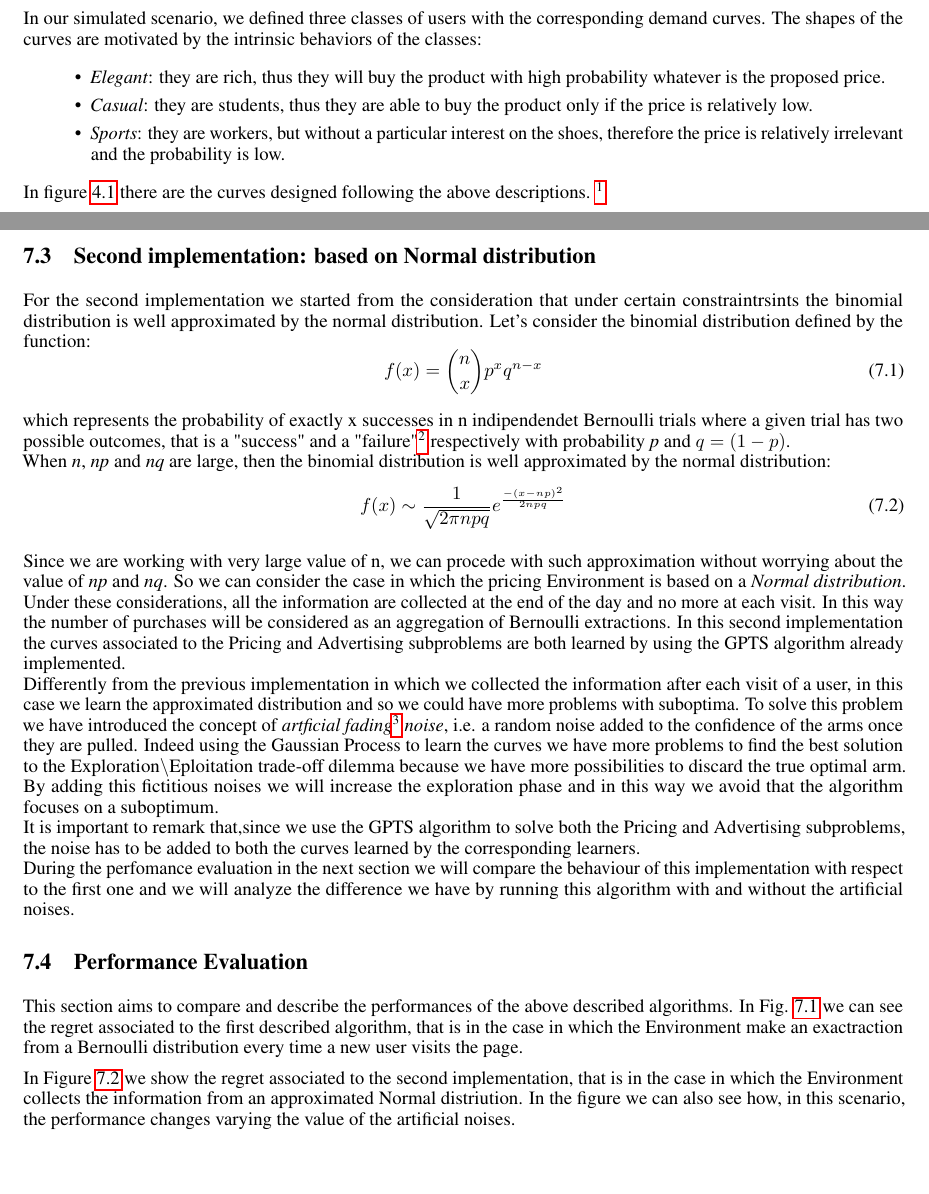
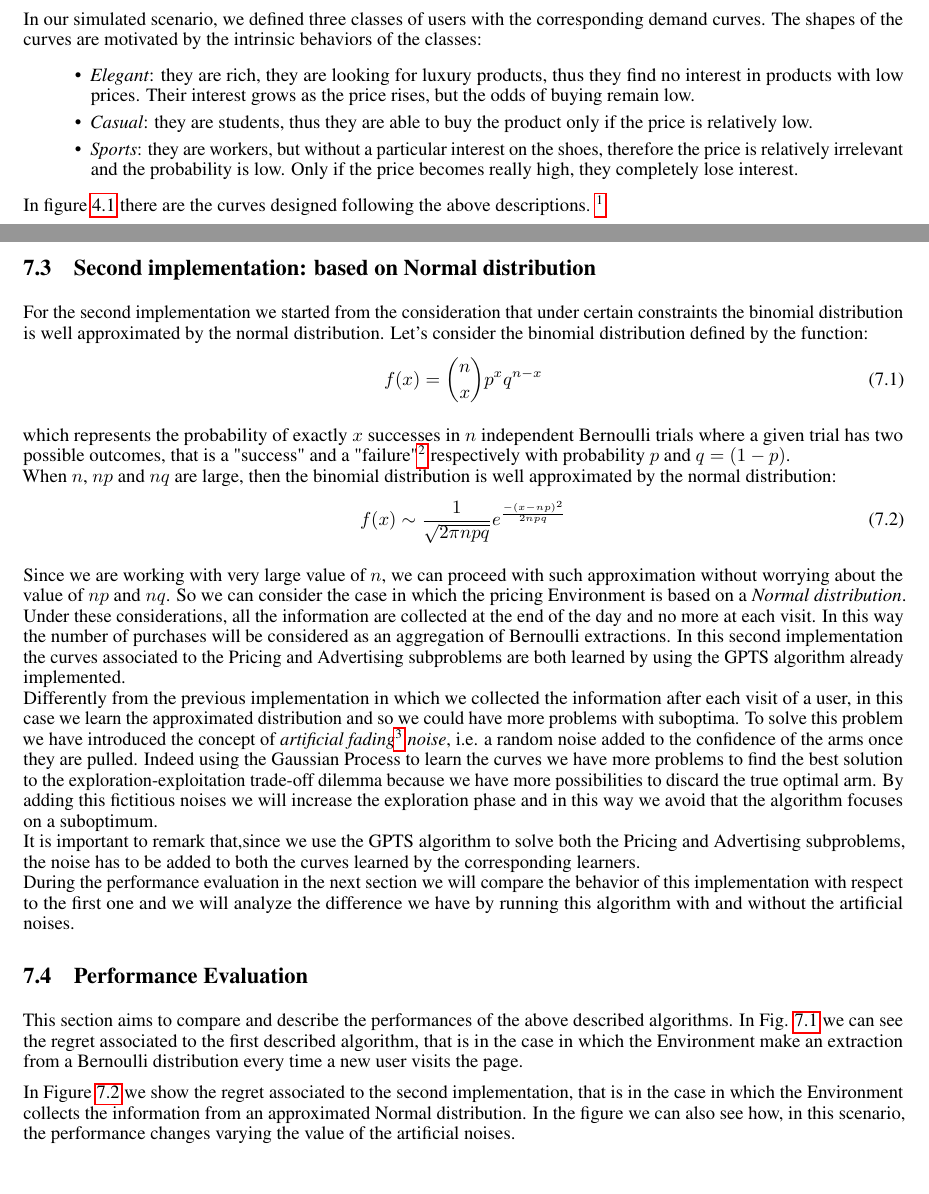
Before and after one commit to damiano1996/DataIntelligenceApplications, a LaTeX thesis (report/report.tex, which reads report/sections/part4.tex, report/sections/part7.tex): two parts of pages 13 and 24 of 27, joined at a grey line, cut so that both start at the same text. Compiled offline with pdfLaTeX.

Commit message:
new curves descriptions and minor changes.

```diff
--- a/report/sections/part4.tex
+++ b/report/sections/part4.tex
@@ -24,9 +24,9 @@ It is a function that maps the price to a certain probability. In other words, g
 
 In our simulated scenario, we defined three classes of users with the corresponding demand curves. The shapes of the curves are motivated by the intrinsic behaviors of the classes:
 \begin{itemize}
-    \item \textit{Elegant}: they are rich, thus they will buy the product with high probability whatever is the proposed price.
+    \item \textit{Elegant}: they are rich, they are looking for luxury products, thus they find no interest in products with low prices. Their interest grows as the price rises, but the odds of buying remain low.
     \item \textit{Casual}: they are students, thus they are able to buy the product only if the price is relatively low.
-    \item \textit{Sports}: they are workers, but without a particular interest on the shoes, therefore the price is relatively irrelevant and the probability is low.
+    \item \textit{Sports}: they are workers, but without a particular interest on the shoes, therefore the price is relatively irrelevant and the probability is low. Only if the price becomes really high, they completely lose interest.
 \end{itemize}
 
 In figure \ref{demandCurvesFig} there are the curves designed following the above descriptions.
--- a/report/sections/part7.tex
+++ b/report/sections/part7.tex
@@ -14,24 +14,24 @@ On the other hand to learn the Advertising curves associated to each subcampaign
 
 
 \section{Second implementation: based on Normal distribution}
-For the second implementation we started from the consideration that under certain constraintrsints the binomial distribution is well approximated by the normal distribution. Let's consider the binomial distribution defined by the function:
+For the second implementation we started from the consideration that under certain constraints the binomial distribution is well approximated by the normal distribution. Let's consider the binomial distribution defined by the function:
 \begin{equation}
     f(x) = \binom{n}{x}  p^x q^{n-x}
 \end{equation}
 
-which represents the probability of exactly x successes in n indipendendet Bernoulli trials where a given trial has two possible outcomes, that is a "success" and a "failure"\footnote{In our scenario a success is when the user purchases the item once he visits the website, while a failure if she doesn't} respectively with probability \textit{p} and $q=(1-p)$.\\ When \textit{n}, \textit{np} and \textit{nq} are large, then the binomial distribution is well approximated by the normal distribution:
+which represents the probability of exactly $x$ successes in $n$ independent Bernoulli trials where a given trial has two possible outcomes, that is a "success" and a "failure"\footnote{In our scenario a success is when the user purchases the item once he visits the website, while a failure if she doesn't} respectively with probability $p$ and $q=(1-p)$.\\ When $n$, $np$ and $nq$ are large, then the binomial distribution is well approximated by the normal distribution:
 \begin{equation}
     f(x)  \sim \frac{1}{\sqrt{2 \pi npq}} e^{ \frac{-(x-np)^2}{2npq} }
 \end{equation}
 
-Since we are working with very large value of n, we can procede with such approximation without worrying about the value of \textit{np} and \textit{nq}.
+Since we are working with very large value of $n$, we can proceed with such approximation without worrying about the value of $np$ and $nq$.
 So we can consider the case in which the pricing Environment is based on a \textit{Normal distribution}. Under these considerations, all the information are collected at the end of the day and no more at each visit. In this way the number of purchases will be considered as an aggregation of Bernoulli extractions.
 In this second implementation the curves associated to the Pricing and Advertising subproblems are both learned by using the GPTS algorithm already implemented.\\
-Differently from the previous implementation in which we collected the information after each visit of a user, in this case we learn the approximated distribution and so we could have more problems with suboptima. To solve this problem we have introduced the concept of \textit{artficial fading}\footnote{The noise decreases linearly as the number of days increases} \textit{noise}, i.e. a random noise added to the confidence of the arms once they are pulled. Indeed using the Gaussian Process to learn the curves we have more problems to find the best solution to the Exploration$\backslash$Eploitation trade-off dilemma because we have more possibilities to discard the true optimal arm. By adding this fictitious noises we will increase the exploration phase and in this way we avoid that the algorithm focuses on a suboptimum.\\ It is important to remark that,since we use the GPTS algorithm to solve both the Pricing and Advertising subproblems, the noise has to be added to both the curves learned by the corresponding learners.\\ During the perfomance evaluation in the next section we will compare the behaviour of this implementation with respect to the first one and we will analyze the difference we have by running this algorithm with and without the artificial noises.
+Differently from the previous implementation in which we collected the information after each visit of a user, in this case we learn the approximated distribution and so we could have more problems with suboptima. To solve this problem we have introduced the concept of \textit{artificial fading}\footnote{The noise decreases linearly as the number of days increases} \textit{noise}, i.e. a random noise added to the confidence of the arms once they are pulled. Indeed using the Gaussian Process to learn the curves we have more problems to find the best solution to the exploration-exploitation trade-off dilemma because we have more possibilities to discard the true optimal arm. By adding this fictitious noises we will increase the exploration phase and in this way we avoid that the algorithm focuses on a suboptimum.\\ It is important to remark that,since we use the GPTS algorithm to solve both the Pricing and Advertising subproblems, the noise has to be added to both the curves learned by the corresponding learners.\\ During the performance evaluation in the next section we will compare the behavior of this implementation with respect to the first one and we will analyze the difference we have by running this algorithm with and without the artificial noises.
 
 
 \section{Performance Evaluation}
-This section aims to compare and describe the performances of the above described algorithms. In Fig. \ref{regretPart7Binomial} we can see the regret associated to the first described algorithm, that is in the case in which the Environment make an exactraction from a Bernoulli distribution every time a new user visits the page.
+This section aims to compare and describe the performances of the above described algorithms. In Fig. \ref{regretPart7Binomial} we can see the regret associated to the first described algorithm, that is in the case in which the Environment make an extraction from a Bernoulli distribution every time a new user visits the page.
 
 \begin{figure}
     %\captionsetup{justification=centering,margin=1cm}
@@ -40,7 +40,7 @@ This section aims to compare and describe the performances of the above describe
     \label{regretPart7Binomial}
 \end{figure}
 
-In Figure \ref{fig:RegretsPart7Normal} we show the regret associated to the second implementation, that is in the case in which the Environment collects the information from an approximated Normal distriution. In the figure we can also see how, in this scenario, the performance changes varying the value of the artificial noises.
+In Figure \ref{fig:RegretsPart7Normal} we show the regret associated to the second implementation, that is in the case in which the Environment collects the information from an approximated Normal distribution. In the figure we can also see how, in this scenario, the performance changes varying the value of the artificial noises.
 
 \begin{figure}[!htb]
     \centering
```
Also changed, not shown: report/sections/part3.tex (+2 -2 lines), report/report.pdf, report/sections/part7.tex (14 more changed lines), 3 other files.
